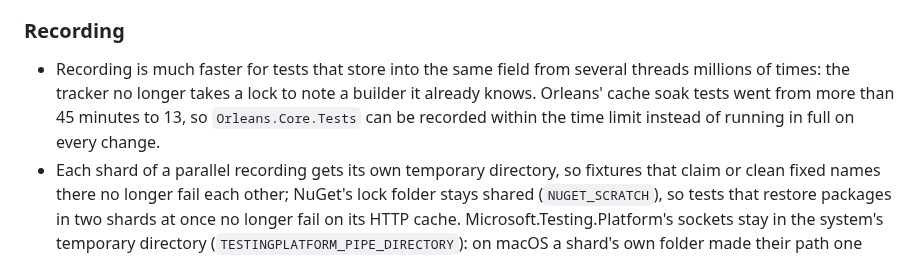
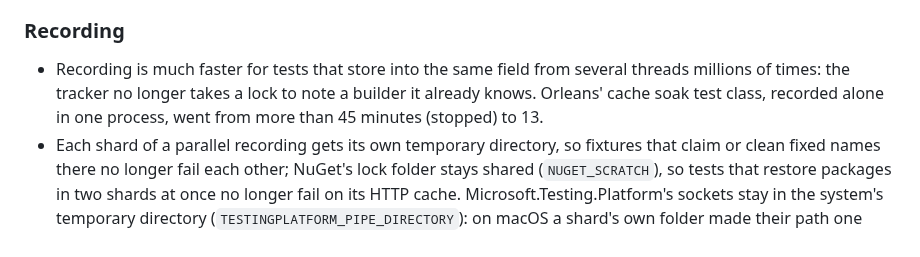
Before and after one commit to selcukgural/TestDetta, a Markdown page: docs/release-notes-unreleased.md, the part around the change. Rendered like a GitHub page.

Commit message:
Release notes: the soak measurement is one class, not the whole project
Co-Authored-By: Claude Opus 5.5 <noreply@anthropic.com>

```diff
--- a/docs/release-notes-unreleased.md
+++ b/docs/release-notes-unreleased.md
@@ -65,8 +65,8 @@ then emptied.
 ### Recording
 
 - Recording is much faster for tests that store into the same field from several threads millions of times: the
-  tracker no longer takes a lock to note a builder it already knows. Orleans' cache soak tests went from more than 45
-  minutes to 13, so `Orleans.Core.Tests` can be recorded within the time limit instead of running in full on every change.
+  tracker no longer takes a lock to note a builder it already knows. Orleans' cache soak test class, recorded alone in
+  one process, went from more than 45 minutes (stopped) to 13.
 - Each shard of a parallel recording gets its own temporary directory, so fixtures that claim or clean fixed names
   there no longer fail each other; NuGet's lock folder stays shared (`NUGET_SCRATCH`), so tests that restore packages in
   two shards at once no longer fail on its HTTP cache.
```
